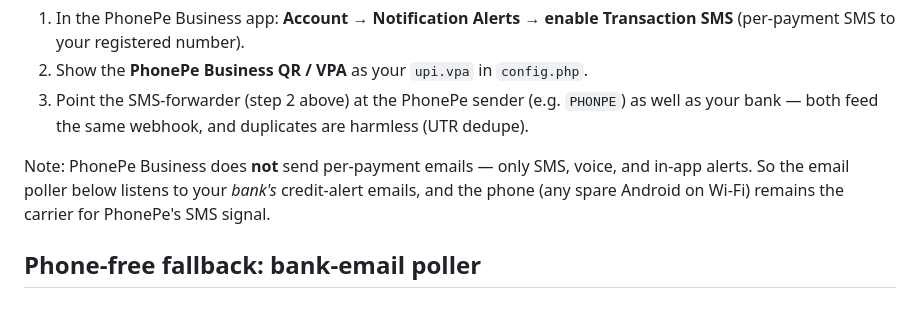
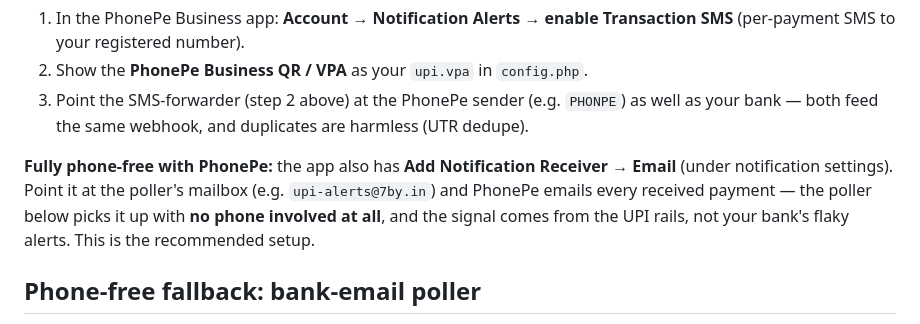
Before and after one commit to richardroberthackerworld-rgb/my-first-repo, a Markdown page: pay/SETUP.md, the part around the change. GitHub-like rendering.

Commit message:
docs: PhonePe Business CAN email payment alerts (Add Notification Receiver) — fully phone-free path
The app's Add Notification Receiver -> Email feature sends per-payment
emails, so pointing it at the mail-poller mailbox gives phone-free
auto-confirmation from the UPI rails. Supersedes the earlier note that
said PhonePe had no email alerts.

Co-Authored-By: Claude Fable 5 <noreply@anthropic.com>

```diff
--- a/pay/SETUP.md
+++ b/pay/SETUP.md
@@ -96,10 +96,12 @@ itself — far more reliable than bank alerts, and the money still goes
    (e.g. `PHONPE`) as well as your bank — both feed the same webhook, and
    duplicates are harmless (UTR dedupe).
 
-Note: PhonePe Business does **not** send per-payment emails — only SMS,
-voice, and in-app alerts. So the email poller below listens to your *bank's*
-credit-alert emails, and the phone (any spare Android on Wi-Fi) remains the
-carrier for PhonePe's SMS signal.
+**Fully phone-free with PhonePe:** the app also has
+**Add Notification Receiver → Email** (under notification settings). Point
+it at the poller's mailbox (e.g. `upi-alerts@7by.in`) and PhonePe emails
+every received payment — the poller below picks it up with **no phone
+involved at all**, and the signal comes from the UPI rails, not your bank's
+flaky alerts. This is the recommended setup.
 
 ## Phone-free fallback: bank-email poller
 
```
